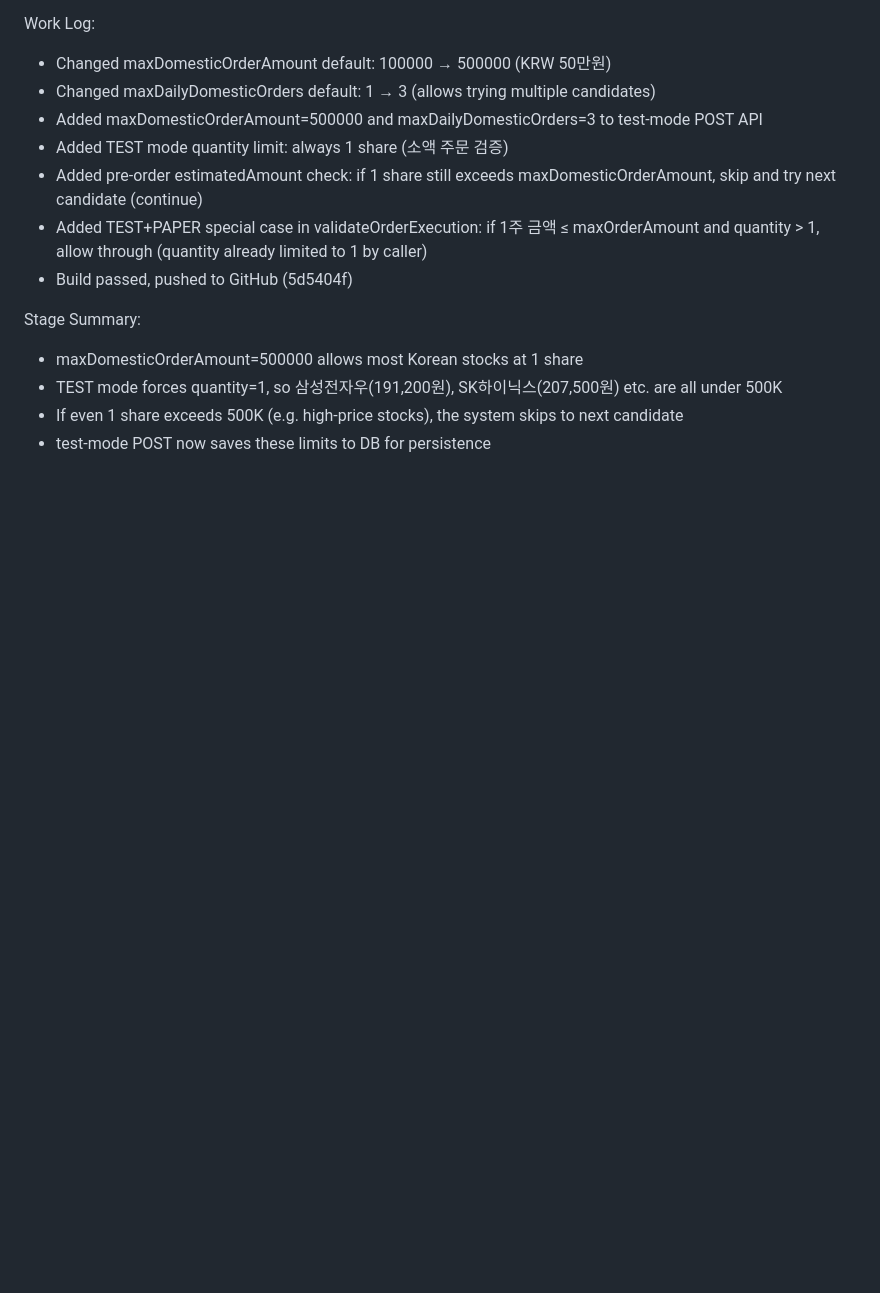
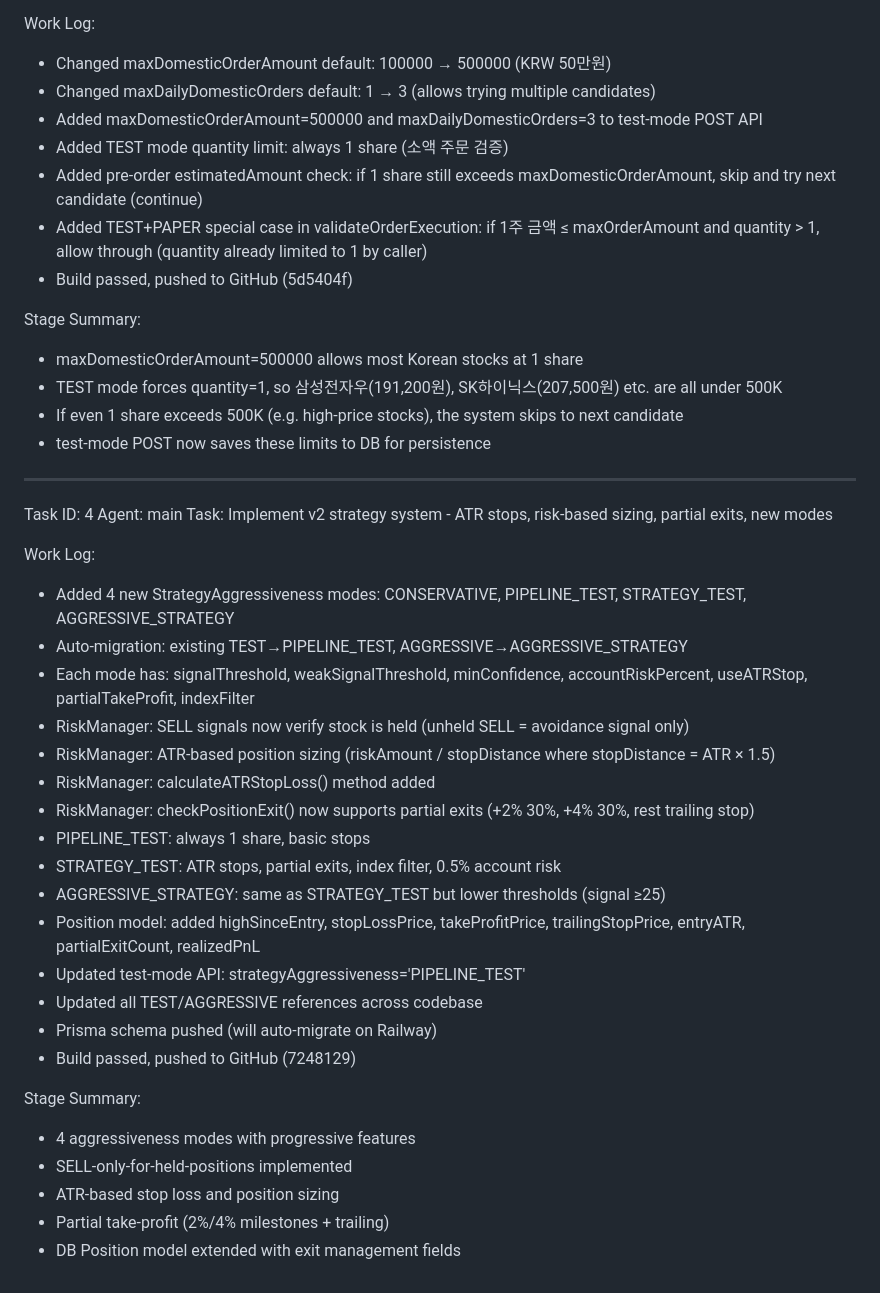
Before and after one commit to renee1004/trading_agent_v1, a Markdown page: worklog.md, the part around the change. GitHub-like rendering; blank space fills up the shorter version.

Commit message:
1499bcb1-a5b9-4b78-97a5-b6dca8eb697e

```diff
--- a/worklog.md
+++ b/worklog.md
@@ -273,3 +273,32 @@ Stage Summary:
 - TEST mode forces quantity=1, so 삼성전자우(191,200원), SK하이닉스(207,500원) etc. are all under 500K
 - If even 1 share exceeds 500K (e.g. high-price stocks), the system skips to next candidate
 - test-mode POST now saves these limits to DB for persistence
+
+---
+Task ID: 4
+Agent: main
+Task: Implement v2 strategy system - ATR stops, risk-based sizing, partial exits, new modes
+
+Work Log:
+- Added 4 new StrategyAggressiveness modes: CONSERVATIVE, PIPELINE_TEST, STRATEGY_TEST, AGGRESSIVE_STRATEGY
+- Auto-migration: existing TEST→PIPELINE_TEST, AGGRESSIVE→AGGRESSIVE_STRATEGY
+- Each mode has: signalThreshold, weakSignalThreshold, minConfidence, accountRiskPercent, useATRStop, partialTakeProfit, indexFilter
+- RiskManager: SELL signals now verify stock is held (unheld SELL = avoidance signal only)
+- RiskManager: ATR-based position sizing (riskAmount / stopDistance where stopDistance = ATR × 1.5)
+- RiskManager: calculateATRStopLoss() method added
+- RiskManager: checkPositionExit() now supports partial exits (+2% 30%, +4% 30%, rest trailing stop)
+- PIPELINE_TEST: always 1 share, basic stops
+- STRATEGY_TEST: ATR stops, partial exits, index filter, 0.5% account risk
+- AGGRESSIVE_STRATEGY: same as STRATEGY_TEST but lower thresholds (signal ≥25)
+- Position model: added highSinceEntry, stopLossPrice, takeProfitPrice, trailingStopPrice, entryATR, partialExitCount, realizedPnL
+- Updated test-mode API: strategyAggressiveness='PIPELINE_TEST'
+- Updated all TEST/AGGRESSIVE references across codebase
+- Prisma schema pushed (will auto-migrate on Railway)
+- Build passed, pushed to GitHub (7248129)
+
+Stage Summary:
+- 4 aggressiveness modes with progressive features
+- SELL-only-for-held-positions implemented
+- ATR-based stop loss and position sizing
+- Partial take-profit (2%/4% milestones + trailing)
+- DB Position model extended with exit management fields
```
